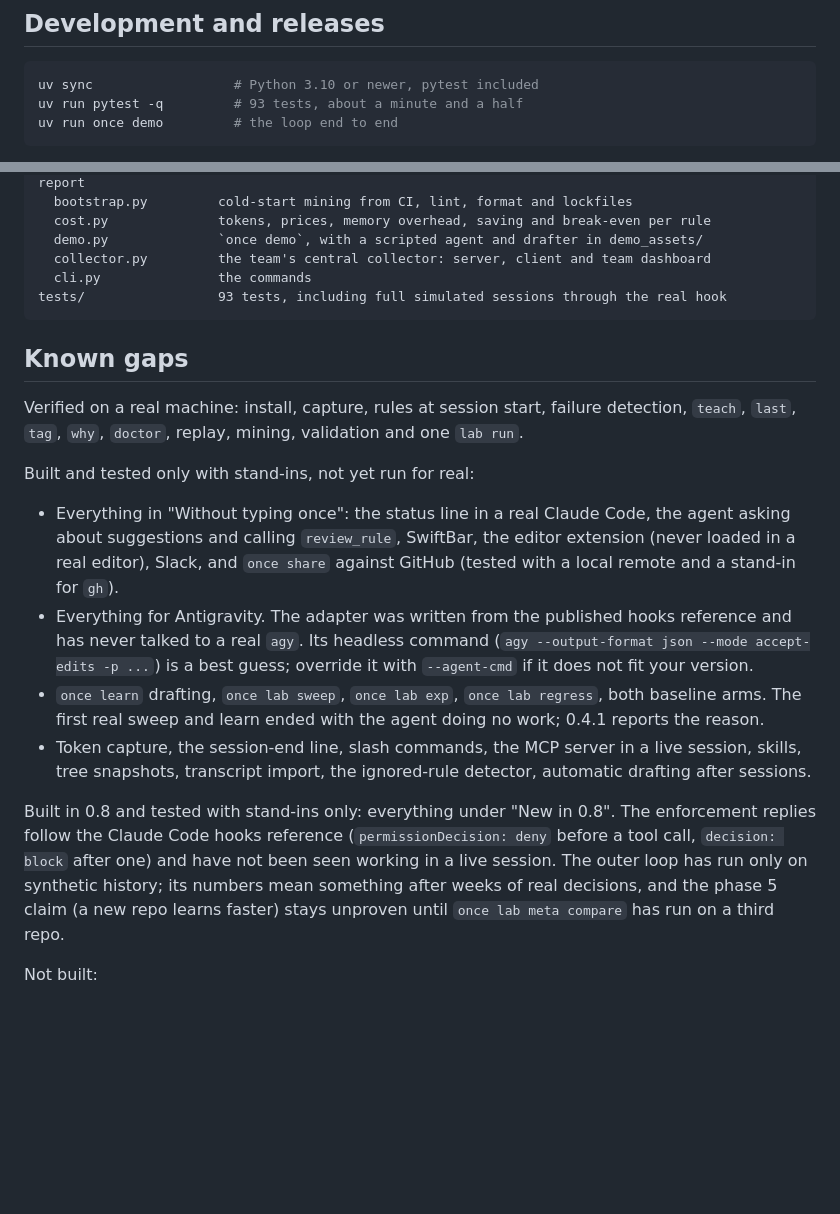
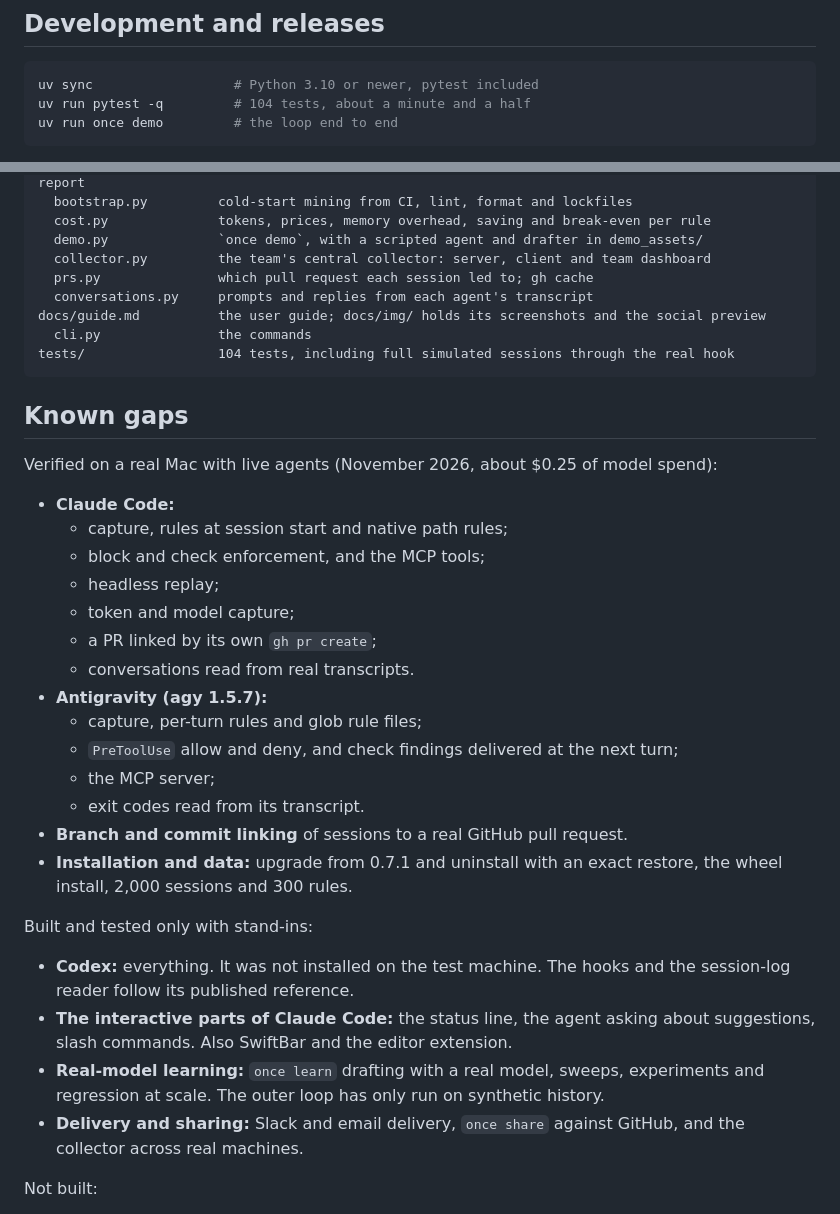
Before and after one commit to Tanay0510/once, a Markdown page: README.md, 2 parts joined by grey strips. Drawn GitHub-style; blank space fills up the shorter version.

````diff
--- a/README.md
+++ b/README.md
@@ -247,7 +271,7 @@ pull request you review.
 
 ```bash
 uv sync                  # Python 3.10 or newer, pytest included
-uv run pytest -q         # 93 tests, about a minute and a half
+uv run pytest -q         # 104 tests, about a minute and a half
 uv run once demo         # the loop end to end
 ```
 
@@ -297,32 +321,41 @@ src/once/
   cost.py              tokens, prices, memory overhead, saving and break-even per rule
   demo.py              `once demo`, with a scripted agent and drafter in demo_assets/
   collector.py         the team's central collector: server, client and team dashboard
+  prs.py               which pull request each session led to; gh cache
+  conversations.py     prompts and replies from each agent's transcript
+docs/guide.md          the user guide; docs/img/ holds its screenshots and the social preview
   cli.py               the commands
-tests/                 93 tests, including full simulated sessions through the real hook
+tests/                 104 tests, including full simulated sessions through the real hook
 ```
 
 ## Known gaps
 
-Verified on a real machine: install, capture, rules at session start, failure detection, `teach`, `last`,
-`tag`, `why`, `doctor`, replay, mining, validation and one `lab run`.
+Verified on a real Mac with live agents (November 2026, about $0.25 of model spend):
+- **Claude Code:**
+  - capture, rules at session start and native path rules;
+  - block and check enforcement, and the MCP tools;
+  - headless replay;
+  - token and model capture;
+  - a PR linked by its own `gh pr create`;
+  - conversations read from real transcripts.
+- **Antigravity (agy 1.5.7):**
+  - capture, per-turn rules and glob rule files;
+  - `PreToolUse` allow and deny, and check findings delivered at the next turn;
+  - the MCP server;
+  - exit codes read from its transcript.
+- **Branch and commit linking** of sessions to a real GitHub pull request.
+- **Installation and data:** upgrade from 0.7.1 and uninstall with an exact restore, the wheel install,
+  2,000 sessions and 300 rules.
 
-Built and tested only with stand-ins, not yet run for real:
-- Everything in "Without typing once": the status line in a real Claude Code, the agent asking about
-  suggestions and calling `review_rule`, SwiftBar, the editor extension (never loaded in a real editor),
-  Slack, and `once share` against GitHub (tested with a local remote and a stand-in for `gh`).
-- Everything for Antigravity. The adapter was written from the published hooks reference and has never
-  talked to a real `agy`. Its headless command (`agy --output-format json --mode accept-edits -p ...`) is a
-  best guess; override it with `--agent-cmd` if it does not fit your version.
-- `once learn` drafting, `once lab sweep`, `once lab exp`, `once lab regress`, both baseline arms.
-  The first real sweep and learn ended with the agent doing no work; 0.4.1 reports the reason.
-- Token capture, the session-end line, slash commands, the MCP server in a live session, skills,
-  tree snapshots, transcript import, the ignored-rule detector, automatic drafting after sessions.
-
-Built in 0.8 and tested with stand-ins only: everything under "New in 0.8". The enforcement replies follow the
-Claude Code hooks reference (`permissionDecision: deny` before a tool call, `decision: block` after one) and have
-not been seen working in a live session. The outer loop has run only on synthetic history; its numbers mean
-something after weeks of real decisions, and the phase 5 claim (a new repo learns faster) stays unproven until
-`once lab meta compare` has run on a third repo.
+Built and tested only with stand-ins:
+- **Codex:** everything. It was not installed on the test machine. The hooks and the session-log reader follow
+  its published reference.
+- **The interactive parts of Claude Code:** the status line, the agent asking about suggestions, slash
+  commands. Also SwiftBar and the editor extension.
+- **Real-model learning:** `once learn` drafting with a real model, sweeps, experiments and regression at scale.
+  The outer loop has only run on synthetic history.
+- **Delivery and sharing:** Slack and email delivery, `once share` against GitHub, and the collector across
+  real machines.
 
 Not built:
 - A container sandbox. It needs the agent signed in inside the container, which cannot be set up blind.
````
Also changed, not shown: other parts of README.md (+25 -1 lines), docs/guide.md (added, +195 -0 lines), docs/img/conversations.png (added), docs/img/pull-requests.png (added), docs/img/session.png (added), docs/img/social-preview.png (added), docs/img/tour.gif (added), 7 other files.
